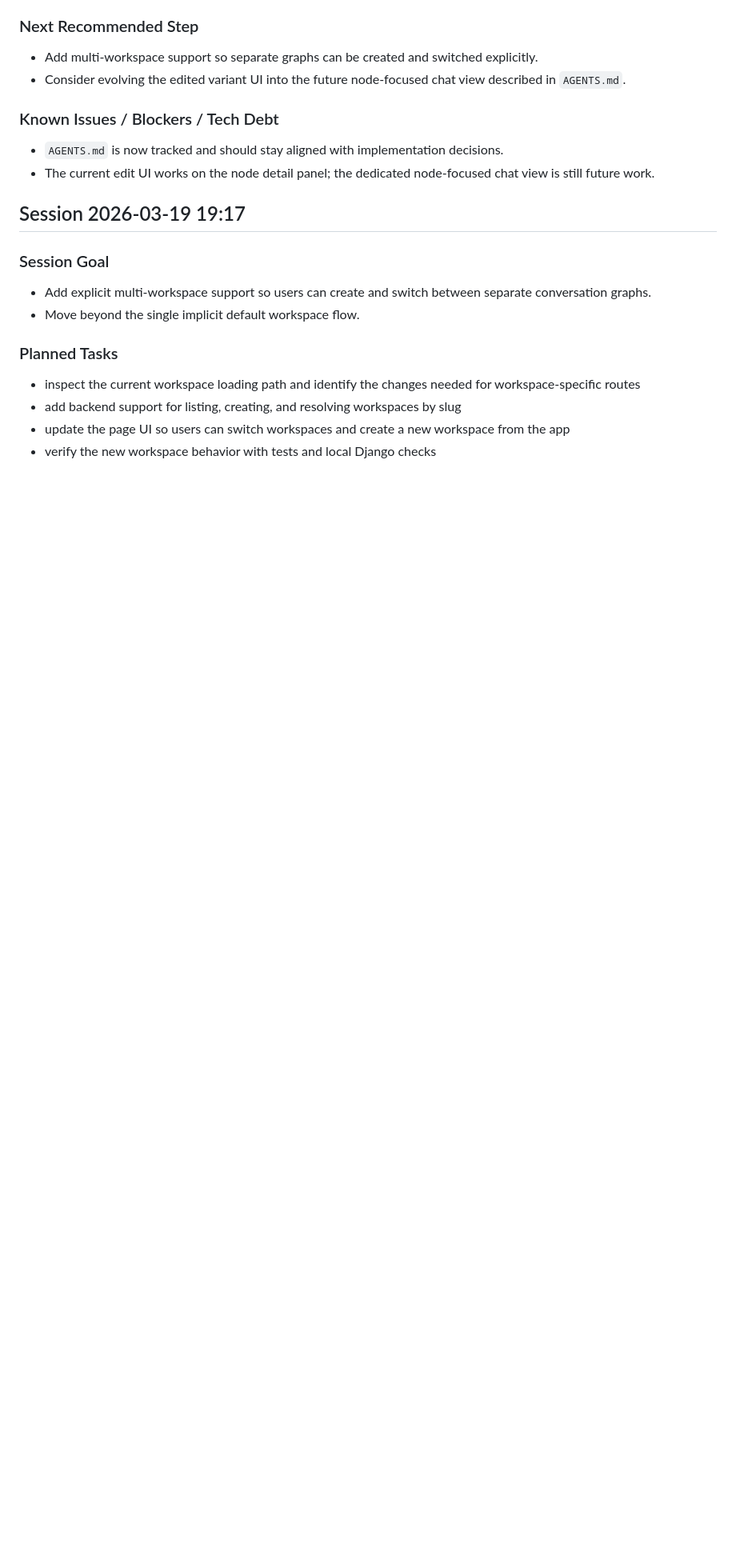
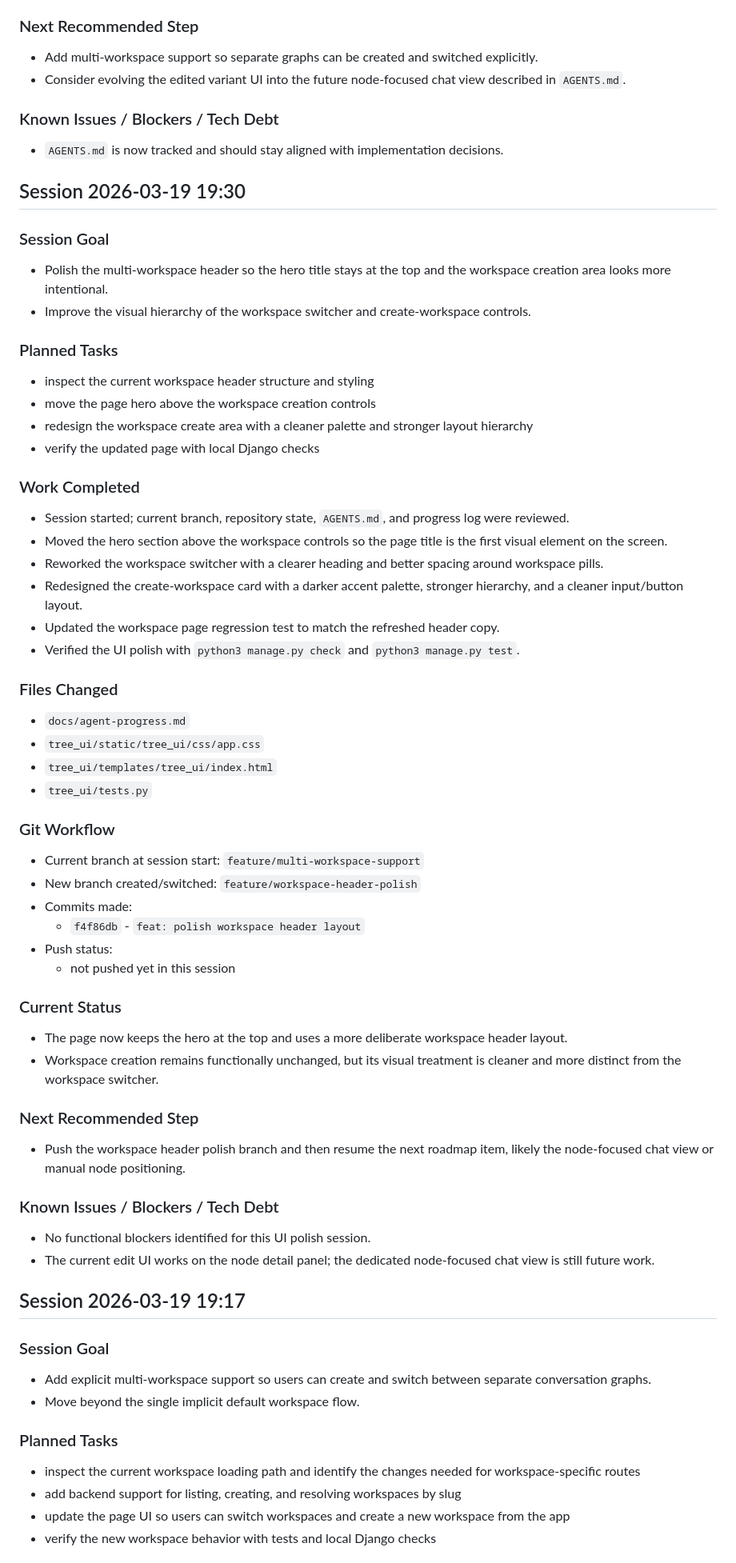
Before and after one commit to Howardleejhenhao/Generative-AI-LLM-Tree, a Markdown page: docs/agent-progress.md, the part around the change. Shown at 80% size. Rendered like a GitHub page; blank space fills up the shorter version.

Commit message:
docs: update agent progress log

```diff
--- a/docs/agent-progress.md
+++ b/docs/agent-progress.md
@@ -497,6 +497,50 @@
 
 ### Known Issues / Blockers / Tech Debt
 - `AGENTS.md` is now tracked and should stay aligned with implementation decisions.
+
+## Session 2026-03-19 19:30
+
+### Session Goal
+- Polish the multi-workspace header so the hero title stays at the top and the workspace creation area looks more intentional.
+- Improve the visual hierarchy of the workspace switcher and create-workspace controls.
+
+### Planned Tasks
+- inspect the current workspace header structure and styling
+- move the page hero above the workspace creation controls
+- redesign the workspace create area with a cleaner palette and stronger layout hierarchy
+- verify the updated page with local Django checks
+
+### Work Completed
+- Session started; current branch, repository state, `AGENTS.md`, and progress log were reviewed.
+- Moved the hero section above the workspace controls so the page title is the first visual element on the screen.
+- Reworked the workspace switcher with a clearer heading and better spacing around workspace pills.
+- Redesigned the create-workspace card with a darker accent palette, stronger hierarchy, and a cleaner input/button layout.
+- Updated the workspace page regression test to match the refreshed header copy.
+- Verified the UI polish with `python3 manage.py check` and `python3 manage.py test`.
+
+### Files Changed
+- `docs/agent-progress.md`
+- `tree_ui/static/tree_ui/css/app.css`
+- `tree_ui/templates/tree_ui/index.html`
+- `tree_ui/tests.py`
+
+### Git Workflow
+- Current branch at session start: `feature/multi-workspace-support`
+- New branch created/switched: `feature/workspace-header-polish`
+- Commits made:
+  - `f4f86db` - `feat: polish workspace header layout`
+- Push status:
+  - not pushed yet in this session
+
+### Current Status
+- The page now keeps the hero at the top and uses a more deliberate workspace header layout.
+- Workspace creation remains functionally unchanged, but its visual treatment is cleaner and more distinct from the workspace switcher.
+
+### Next Recommended Step
+- Push the workspace header polish branch and then resume the next roadmap item, likely the node-focused chat view or manual node positioning.
+
+### Known Issues / Blockers / Tech Debt
+- No functional blockers identified for this UI polish session.
 - The current edit UI works on the node detail panel; the dedicated node-focused chat view is still future work.
 
 ## Session 2026-03-19 19:17
```
